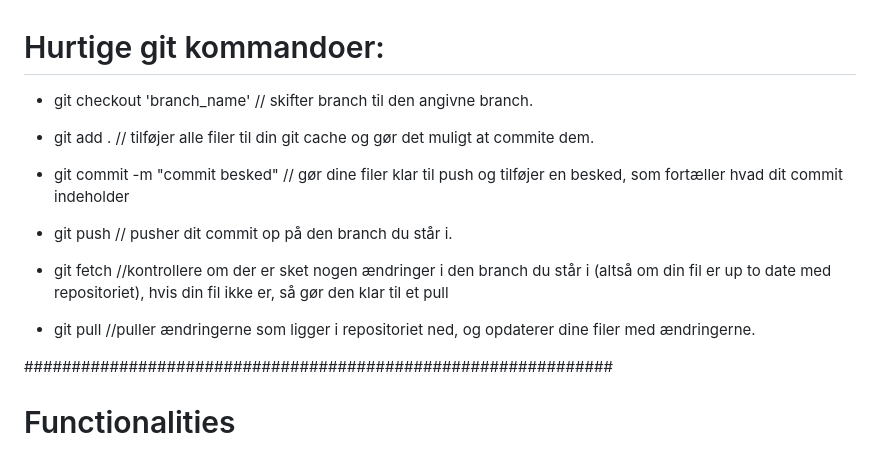
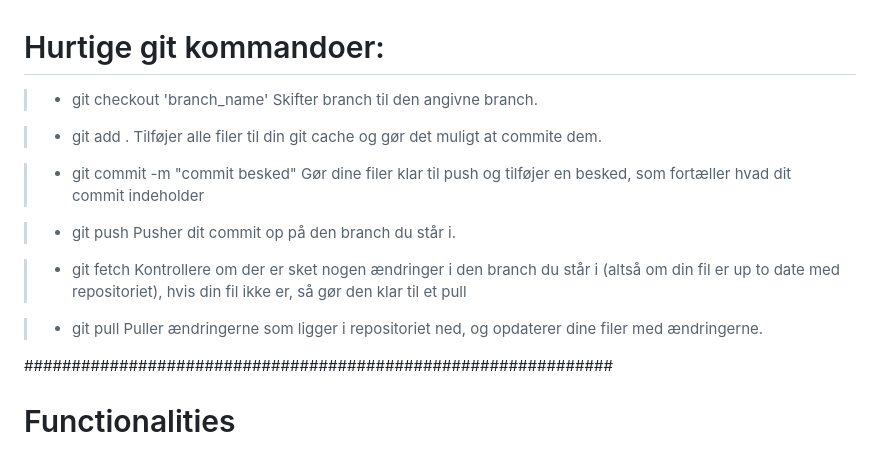
Before and after one commit to OmhJenbo/UI_UX_Exam, a Markdown page: readme.MD, the part around the change. GitHub-like rendering.

Commit message:
added git commands and describtions to the readme file.

```diff
--- a/readme.MD
+++ b/readme.MD
@@ -1,12 +1,22 @@
 # Hurtige git kommandoer:
 
-- git checkout 'branch_name' // skifter branch til den angivne branch.
-- git add . // tilføjer alle filer til din git cache og gør det muligt at commite dem.
-- git commit -m "commit besked" // gør dine filer klar til push og tilføjer en besked, som fortæller hvad dit commit indeholder
-- git push // pusher dit commit op på den branch du står i.
+> - git checkout 'branch_name'
+Skifter branch til den angivne branch.
 
-- git fetch //kontrollere om der er sket nogen ændringer i den branch du står i (altså om din fil er up to date med repositoriet), hvis din fil ikke er, så gør den klar til et pull
-- git pull //puller ændringerne som ligger i repositoriet ned, og opdaterer dine filer med ændringerne.
+> - git add .
+Tilføjer alle filer til din git cache og gør det muligt at commite dem.
+
+> - git commit -m "commit besked"
+Gør dine filer klar til push og tilføjer en besked, som fortæller hvad dit commit indeholder
+
+>- git push
+Pusher dit commit op på den branch du står i.
+
+>- git fetch
+Kontrollere om der er sket nogen ændringer i den branch du står i (altså om din fil er up to date med repositoriet), hvis din fil ikke er, så gør den klar til et pull
+
+>- git pull
+Puller ændringerne som ligger i repositoriet ned, og opdaterer dine filer med ændringerne.
 
 
 ##############################################################
```
